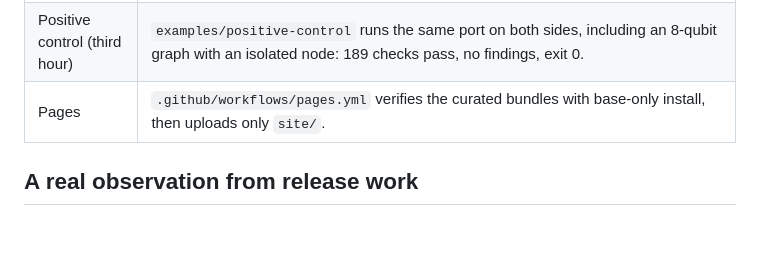
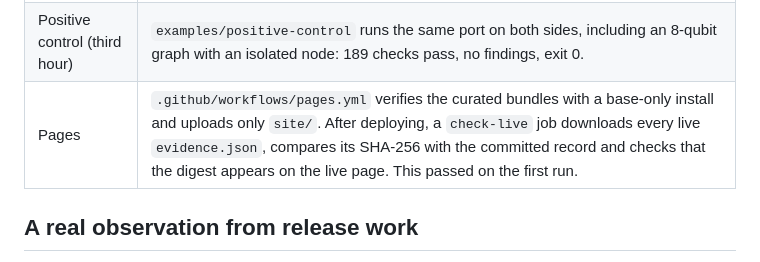
Before and after one commit to SeivenBell/tq-ledger, a Markdown page: docs/reviews/external-review.md, the part around the change. Drawn GitHub-style; blank space fills up the shorter version.

Commit message:
Record post-deploy live check

```diff
--- a/docs/reviews/external-review.md
+++ b/docs/reviews/external-review.md
@@ -28,7 +28,7 @@ The owner also approved enabling GitHub Pages.
 | More examples | `examples/seeded-rotation` (labelled): a halved mixer angle that QCEC reports as non-equivalent, alongside the decoder case that only the classical checks catch. |
 | ZIP bundle (third hour) | Every export now includes `evidence.zip` (all manifest files plus the manifest, never itself). `verify-bundle` streams each member without extracting it, checks names, duplicates, links, encryption, compression method and size limits, and compares bytes with the verified directory. A replaced ZIP fails even when loose files are intact (test). |
 | Positive control (third hour) | `examples/positive-control` runs the same port on both sides, including an 8-qubit graph with an isolated node: 189 checks pass, no findings, exit 0. |
-| Pages | `.github/workflows/pages.yml` verifies the curated bundles with base-only install, then uploads only `site/`. |
+| Pages | `.github/workflows/pages.yml` verifies the curated bundles with a base-only install and uploads only `site/`. After deploying, a `check-live` job downloads every live `evidence.json`, compares its SHA-256 with the committed record and checks that the digest appears on the live page. This passed on the first run. |
 
 ## A real observation from release work
 
```
